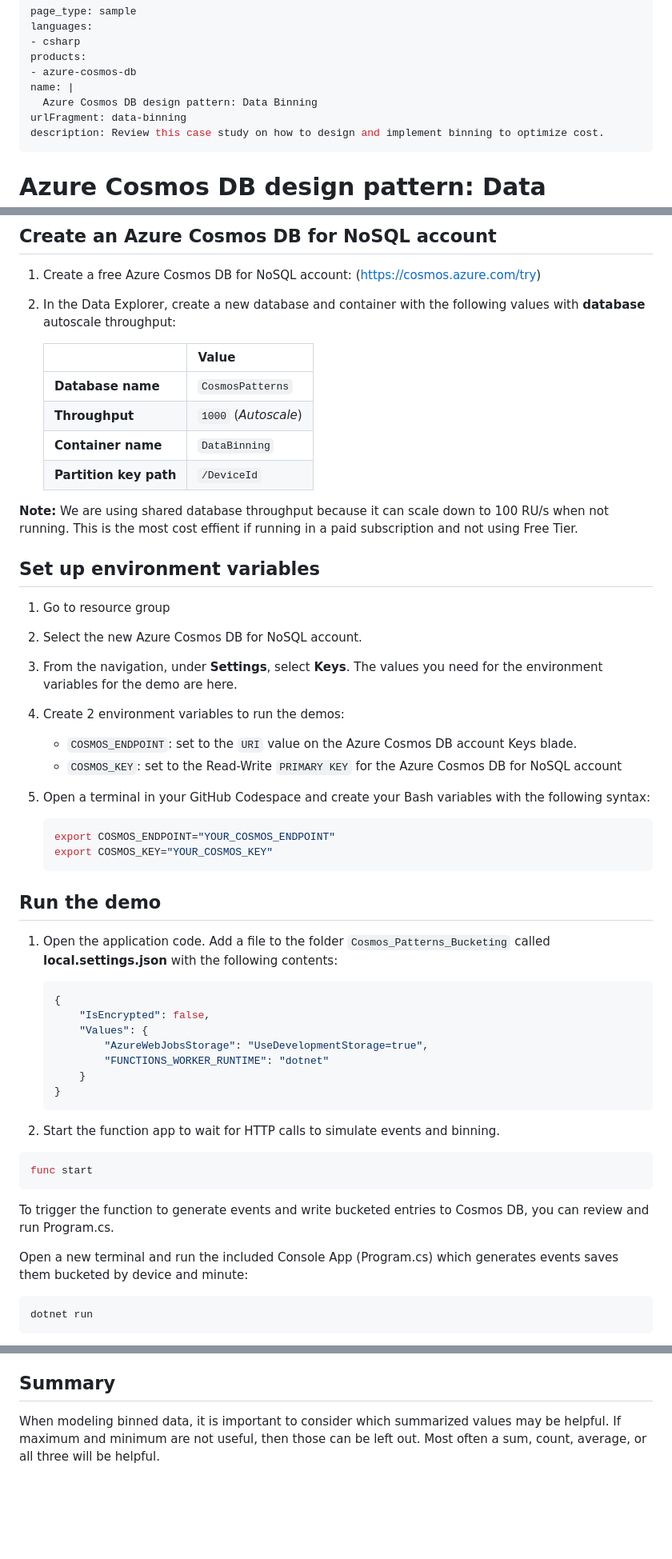
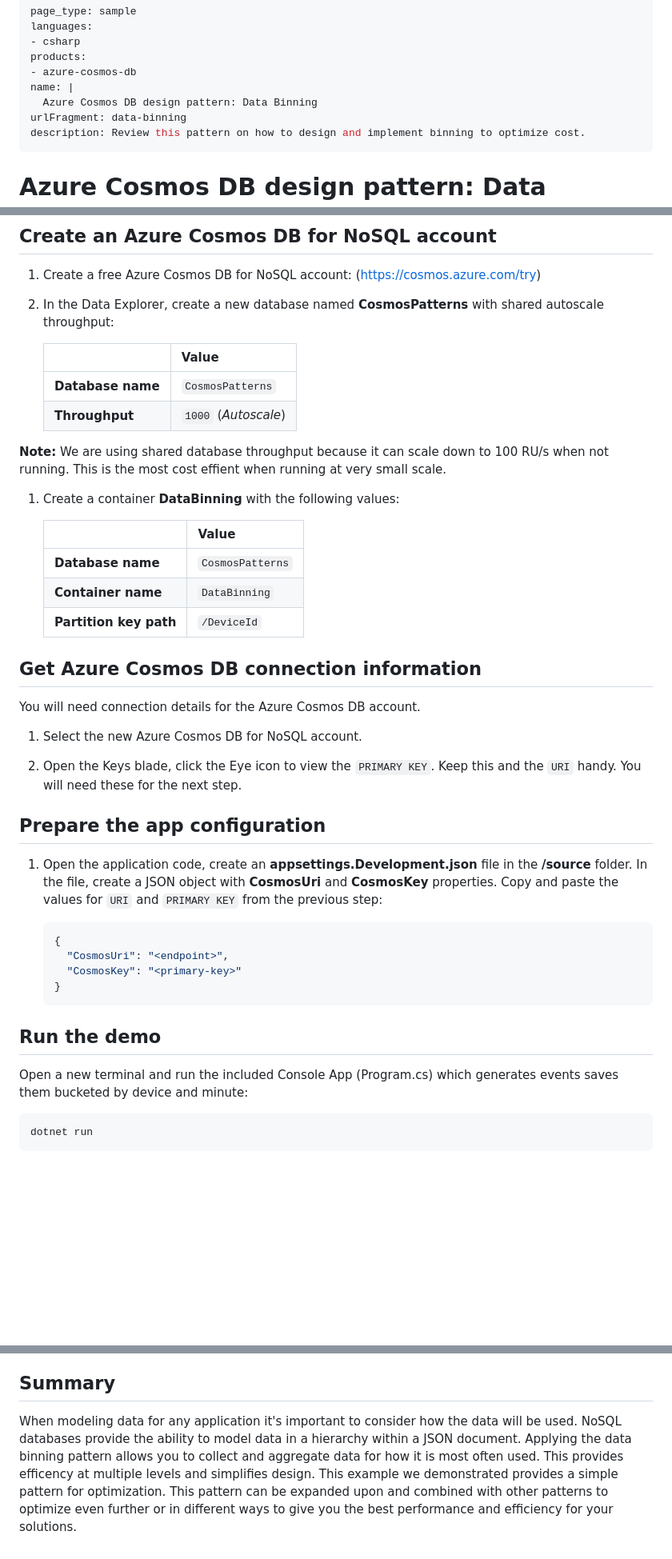
Before and after one commit to Azure-Samples/cosmos-db-design-patterns, a Markdown page: data-binning/README.md, 3 parts joined by grey strips. Shown at 80% size. Rendered like a GitHub page; blank space fills up the shorter version.

Commit message:
finalize readme

````diff
--- a/data-binning/README.md
+++ b/data-binning/README.md
@@ -7,7 +7,7 @@ products:
 name: |
   Azure Cosmos DB design pattern: Data Binning
 urlFragment: data-binning
-description: Review this case study on how to design and implement binning to optimize cost.
+description: Review this pattern on how to design and implement binning to optimize cost.
 ---
 
 # Azure Cosmos DB design pattern: Data Binning
@@ -177,58 +177,47 @@ You can try out this implementation by running the code in [GitHub Codespaces](h
 
 1. Create a free Azure Cosmos DB for NoSQL account: (<https://cosmos.azure.com/try>)
 
-1. In the Data Explorer, create a new database and container with the following values with **database** autoscale throughput:
+1. In the Data Explorer, create a new database named **CosmosPatterns** with shared autoscale throughput:
 
     | | Value |
     | --- | --- |
     | **Database name** | `CosmosPatterns` |
     | **Throughput** | `1000` (*Autoscale*) |
+
+**Note:** We are using shared database throughput because it can scale down to 100 RU/s when not running. This is the most cost effient when running at very small scale.
+
+1. Create a container **DataBinning** with the following values:
+
+
+    | | Value |
+    | --- | --- |
+    | **Database name** | `CosmosPatterns` |
     | **Container name** | `DataBinning` |
     | **Partition key path** | `/DeviceId` |
 
-**Note:** We are using shared database throughput because it can scale down to 100 RU/s when not running. This is the most cost effient if running in a paid subscription and not using Free Tier.
+## Get Azure Cosmos DB connection information
 
-## Set up environment variables
+You will need connection details for the Azure Cosmos DB account.
 
-1. Go to resource group
 1. Select the new Azure Cosmos DB for NoSQL account.
-1. From the navigation, under **Settings**, select **Keys**. The values you need for the environment variables for the demo are here.
 
-1. Create 2 environment variables to run the demos:
+1. Open the Keys blade, click the Eye icon to view the `PRIMARY KEY`. Keep this and the `URI` handy. You will need these for the next step.
 
-    - `COSMOS_ENDPOINT`: set to the `URI` value on the Azure Cosmos DB account Keys blade.
-    - `COSMOS_KEY`: set to the Read-Write `PRIMARY KEY` for the Azure Cosmos DB for NoSQL account
+## Prepare the app configuration
 
-1. Open a terminal in your GitHub Codespace and create your Bash variables with the following syntax:
+1. Open the application code, create an **appsettings.Development.json** file in the **/source** folder. In the file, create a JSON object with **CosmosUri** and **CosmosKey** properties. Copy and paste the values for `URI` and `PRIMARY KEY` from the previous step:
 
-    ```bash
-    export COSMOS_ENDPOINT="YOUR_COSMOS_ENDPOINT"
-    export COSMOS_KEY="YOUR_COSMOS_KEY"
+    ```json
+    {
+      "CosmosUri": "<endpoint>",
+      "CosmosKey": "<primary-key>"
+    }
     ```
 
 ## Run the demo
 
-1. Open the application code.  Add a file to the folder `Cosmos_Patterns_Bucketing` called **local.settings.json** with the following contents:
+Open a new terminal and run the included Console App (Program.cs) which generates events saves them bucketed by device and minute:
 
-    ```json
-    {
-        "IsEncrypted": false,
-        "Values": {
-            "AzureWebJobsStorage": "UseDevelopmentStorage=true",
-            "FUNCTIONS_WORKER_RUNTIME": "dotnet"
-        }
-    }
-    ```
-
-1. Start the function app to wait for HTTP calls to simulate events and binning.
-
-```bash
-func start
-```
-
-To trigger the function to generate events and write bucketed entries to Cosmos DB, you can review and run Program.cs.
-
-Open a new terminal and run the included Console App (Program.cs) which generates events saves them bucketed by device and minute:
 ```bash
 dotnet run
 ```
@@ -269,4 +258,4 @@ Note: The generated data will likely have many values considered anomalies. You
 
 ## Summary
 
-When modeling binned data, it is important to consider which summarized values may be helpful. If maximum and minimum are not useful, then those can be left out. Most often a sum, count, average, or all three will be helpful.
+When modeling data for any application it's important to consider how the data will be used. NoSQL databases provide the ability to model data in a hierarchy within a JSON document. Applying the data binning pattern allows you to collect and aggregate data for how it is most often used. This provides efficency at multiple levels and simplifies design. This example we demonstrated provides a simple pattern for optimization. This pattern can be expanded upon and combined with other patterns to optimize even further or in different ways to give you the best performance and efficiency for your solutions.
````
